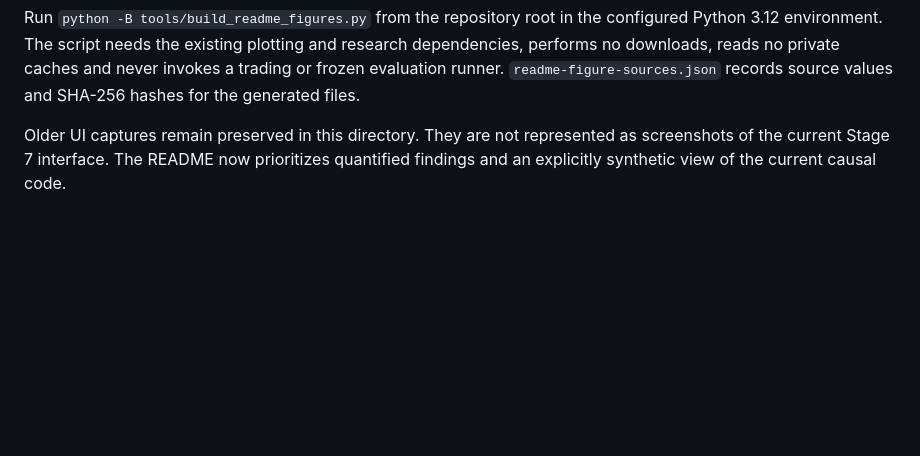
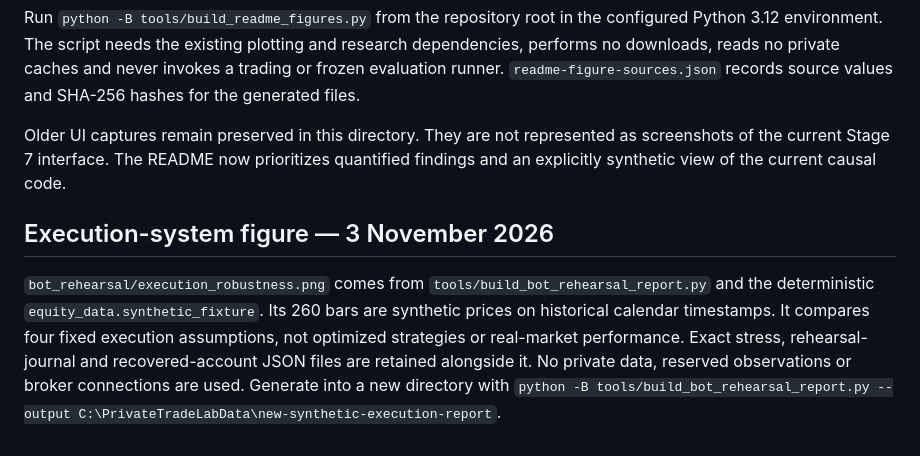
Before and after one commit to yavuzaksoyy06-create/tradelab-research-portfolio, a Markdown page: docs/images/README.md, the part around the change. Rendered like a GitHub page; blank space fills up the shorter version.

```diff
--- a/docs/images/README.md
+++ b/docs/images/README.md
@@ -10,3 +10,7 @@ Updated 29 October 2026. These are reproducible analytical figures, not generate
 Run `python -B tools/build_readme_figures.py` from the repository root in the configured Python 3.12 environment. The script needs the existing plotting and research dependencies, performs no downloads, reads no private caches and never invokes a trading or frozen evaluation runner. `readme-figure-sources.json` records source values and SHA-256 hashes for the generated files.
 
 Older UI captures remain preserved in this directory. They are not represented as screenshots of the current Stage 7 interface. The README now prioritizes quantified findings and an explicitly synthetic view of the current causal code.
+
+## Execution-system figure — 3 November 2026
+
+`bot_rehearsal/execution_robustness.png` comes from `tools/build_bot_rehearsal_report.py` and the deterministic `equity_data.synthetic_fixture`. Its 260 bars are synthetic prices on historical calendar timestamps. It compares four fixed execution assumptions, not optimized strategies or real-market performance. Exact stress, rehearsal-journal and recovered-account JSON files are retained alongside it. No private data, reserved observations or broker connections are used. Generate into a new directory with `python -B tools/build_bot_rehearsal_report.py --output C:\PrivateTradeLabData\new-synthetic-execution-report`.
```
Also changed, not shown: README.md (+12 -2 lines), docs/EXECUTION_ROBUSTNESS_LAB.md (added, +130 -0 lines), docs/VALIDATION.md (+12 -0 lines), docs/images/bot_rehearsal/execution_robustness.png (added), 9 other files.
